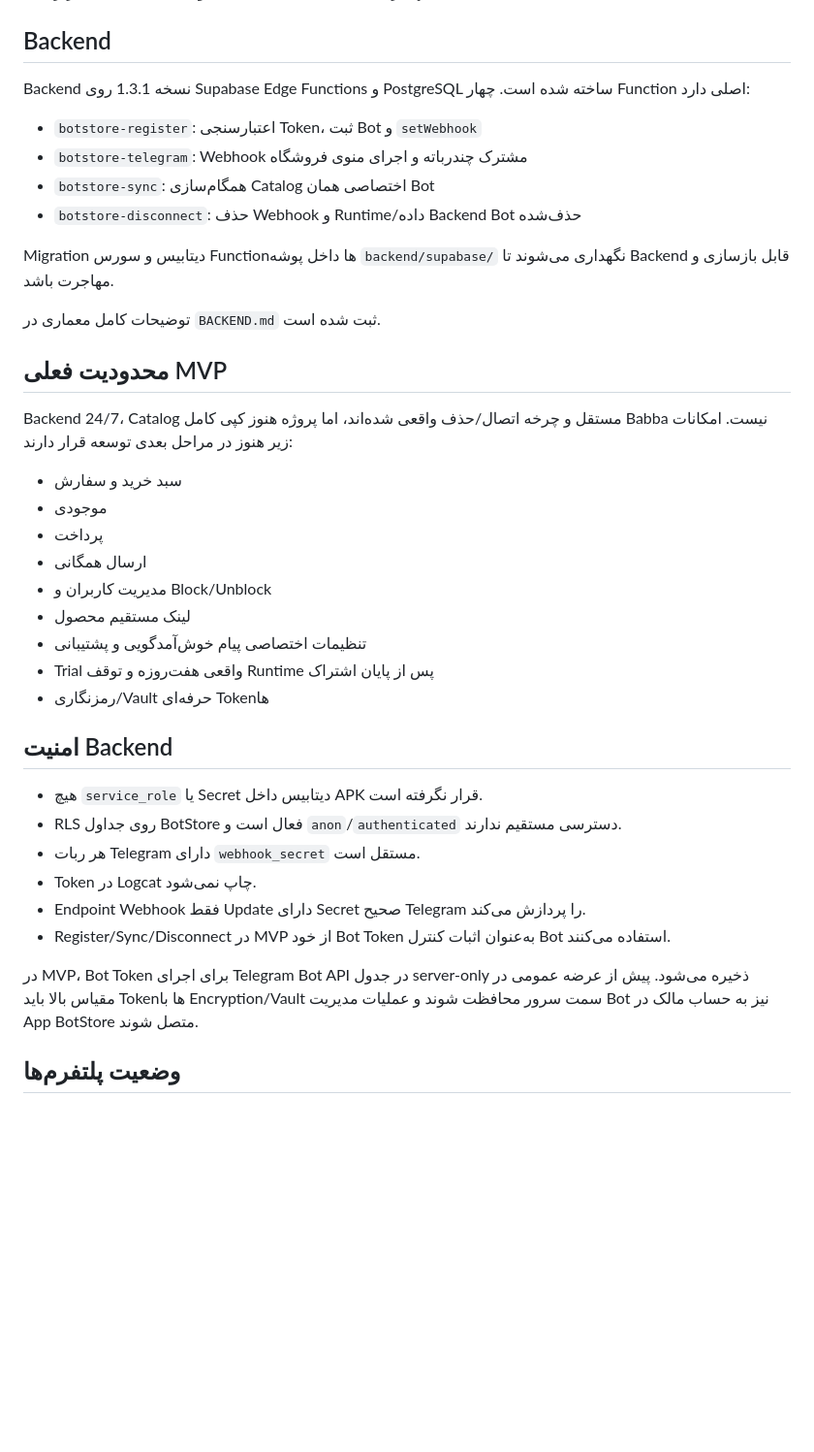
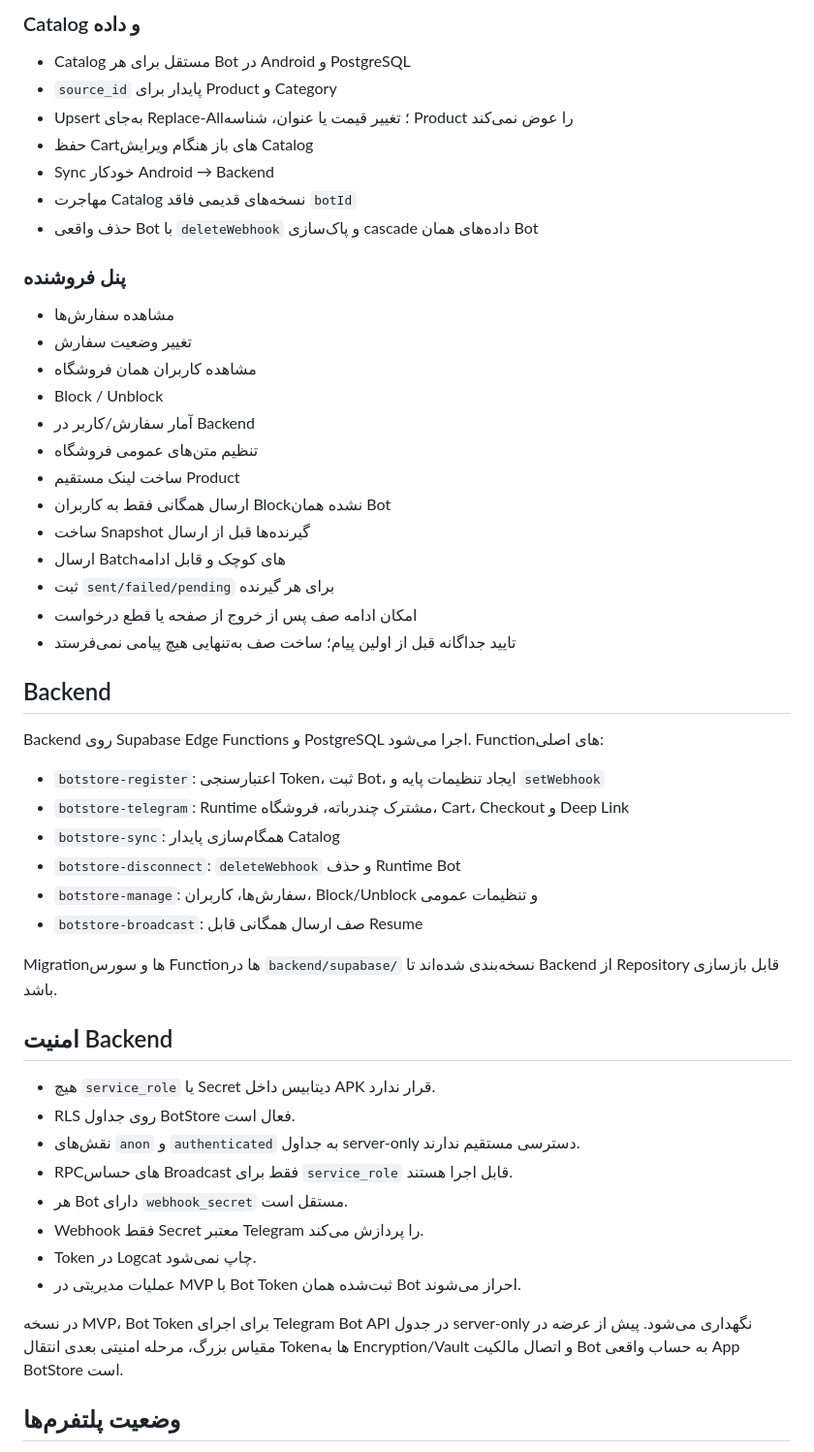
Before and after one commit to waxew/App-TelegramBotStore, a Markdown page: README.md, the part around one of its changes. Shown at 97% size. Rendered like a GitHub page; blank space fills up the shorter version.

Commit message:
Document App BotStore v1.4.0 capabilities

```diff
--- a/README.md
+++ b/README.md
@@ -44,41 +49,54 @@
+### Catalog و داده
+
+- Catalog مستقل برای هر Bot در Android و PostgreSQL
+- `source_id` پایدار برای Product و Category
+- Upsert به‌جای Replace-All؛ تغییر قیمت یا عنوان، شناسه Product را عوض نمی‌کند
+- حفظ Cartهای باز هنگام ویرایش Catalog
+- Sync خودکار Android → Backend
+- مهاجرت Catalog نسخه‌های قدیمی فاقد `botId`
+- حذف واقعی Bot با `deleteWebhook` و پاک‌سازی cascade داده‌های همان Bot
+
+### پنل فروشنده
+
+- مشاهده سفارش‌ها
+- تغییر وضعیت سفارش
+- مشاهده کاربران همان فروشگاه
+- Block / Unblock
+- آمار سفارش/کاربر در Backend
+- تنظیم متن‌های عمومی فروشگاه
+- ساخت لینک مستقیم Product
+- ارسال همگانی فقط به کاربران Block‌نشده همان Bot
+- ساخت Snapshot گیرنده‌ها قبل از ارسال
+- ارسال Batchهای کوچک و قابل ادامه
+- ثبت `sent/failed/pending` برای هر گیرنده
+- امکان ادامه صف پس از خروج از صفحه یا قطع درخواست
+- تایید جداگانه قبل از اولین پیام؛ ساخت صف به‌تنهایی هیچ پیامی نمی‌فرستد
 
 ## Backend
 
-Backend نسخه 1.3.1 روی Supabase Edge Functions و PostgreSQL ساخته شده است. چهار Function اصلی دارد:
+Backend روی Supabase Edge Functions و PostgreSQL اجرا می‌شود. Functionهای اصلی:
 
-- `botstore-register`: اعتبارسنجی Token، ثبت Bot و `setWebhook`
-- `botstore-telegram`: Webhook مشترک چندرباته و اجرای منوی فروشگاه
-- `botstore-sync`: همگام‌سازی Catalog اختصاصی همان Bot
-- `botstore-disconnect`: حذف Webhook و Runtime/داده Backend Bot حذف‌شده
+- `botstore-register`: اعتبارسنجی Token، ثبت Bot، ایجاد تنظیمات پایه و `setWebhook`
+- `botstore-telegram`: Runtime مشترک چندرباته، فروشگاه، Cart، Checkout و Deep Link
+- `botstore-sync`: همگام‌سازی پایدار Catalog
+- `botstore-disconnect`: `deleteWebhook` و حذف Runtime Bot
+- `botstore-manage`: سفارش‌ها، کاربران، Block/Unblock و تنظیمات عمومی
+- `botstore-broadcast`: صف ارسال همگانی قابل Resume
 
-Migration دیتابیس و سورس Functionها داخل پوشه `backend/supabase/` نگهداری می‌شوند تا Backend قابل بازسازی و مهاجرت باشد.
-
-توضیحات کامل معماری در `BACKEND.md` ثبت شده است.
-
-## محدودیت فعلی MVP
-
-Backend 24/7، Catalog مستقل و چرخه اتصال/حذف واقعی شده‌اند، اما پروژه هنوز کپی کامل Babba نیست. امکانات زیر هنوز در مراحل بعدی توسعه قرار دارند:
-
-- سبد خرید و سفارش
-- موجودی
-- پرداخت
-- ارسال همگانی
-- مدیریت کاربران و Block/Unblock
-- لینک مستقیم محصول
-- تنظیمات اختصاصی پیام خوش‌آمدگویی و پشتیبانی
-- Trial واقعی هفت‌روزه و توقف Runtime پس از پایان اشتراک
-- رمزنگاری/Vault حرفه‌ای Tokenها
+Migrationها و سورس Functionها در `backend/supabase/` نسخه‌بندی شده‌اند تا Backend از Repository قابل بازسازی باشد.
 
 ## امنیت Backend
 
-- هیچ `service_role` یا Secret دیتابیس داخل APK قرار نگرفته است.
-- RLS روی جداول BotStore فعال است و `anon`/`authenticated` دسترسی مستقیم ندارند.
-- هر ربات Telegram دارای `webhook_secret` مستقل است.
+- هیچ `service_role` یا Secret دیتابیس داخل APK قرار ندارد.
+- RLS روی جداول BotStore فعال است.
+- نقش‌های `anon` و `authenticated` به جداول server-only دسترسی مستقیم ندارند.
+- RPCهای حساس Broadcast فقط برای `service_role` قابل اجرا هستند.
+- هر Bot دارای `webhook_secret` مستقل است.
+- Webhook فقط Secret معتبر Telegram را پردازش می‌کند.
 - Token در Logcat چاپ نمی‌شود.
-- Endpoint Webhook فقط Update دارای Secret صحیح Telegram را پردازش می‌کند.
-- Register/Sync/Disconnect در MVP از خود Bot Token به‌عنوان اثبات کنترل Bot استفاده می‌کنند.
+- عملیات مدیریتی در MVP با Bot Token ثبت‌شده همان Bot احراز می‌شوند.
 
-در MVP، Bot Token برای اجرای Telegram Bot API در جدول server-only ذخیره می‌شود. پیش از عرضه عمومی در مقیاس بالا باید Tokenها با Encryption/Vault سمت سرور محافظت شوند و عملیات مدیریت Bot نیز به حساب مالک در App BotStore متصل شوند.
+در نسخه MVP، Bot Token برای اجرای Telegram Bot API در جدول server-only نگهداری می‌شود. پیش از عرضه در مقیاس بزرگ، مرحله امنیتی بعدی انتقال Tokenها به Encryption/Vault و اتصال مالکیت Bot به حساب واقعی App BotStore است.
 
 ## وضعیت پلتفرم‌ها
 
```
Also changed, not shown: other parts of README.md (+74 -51 lines).
